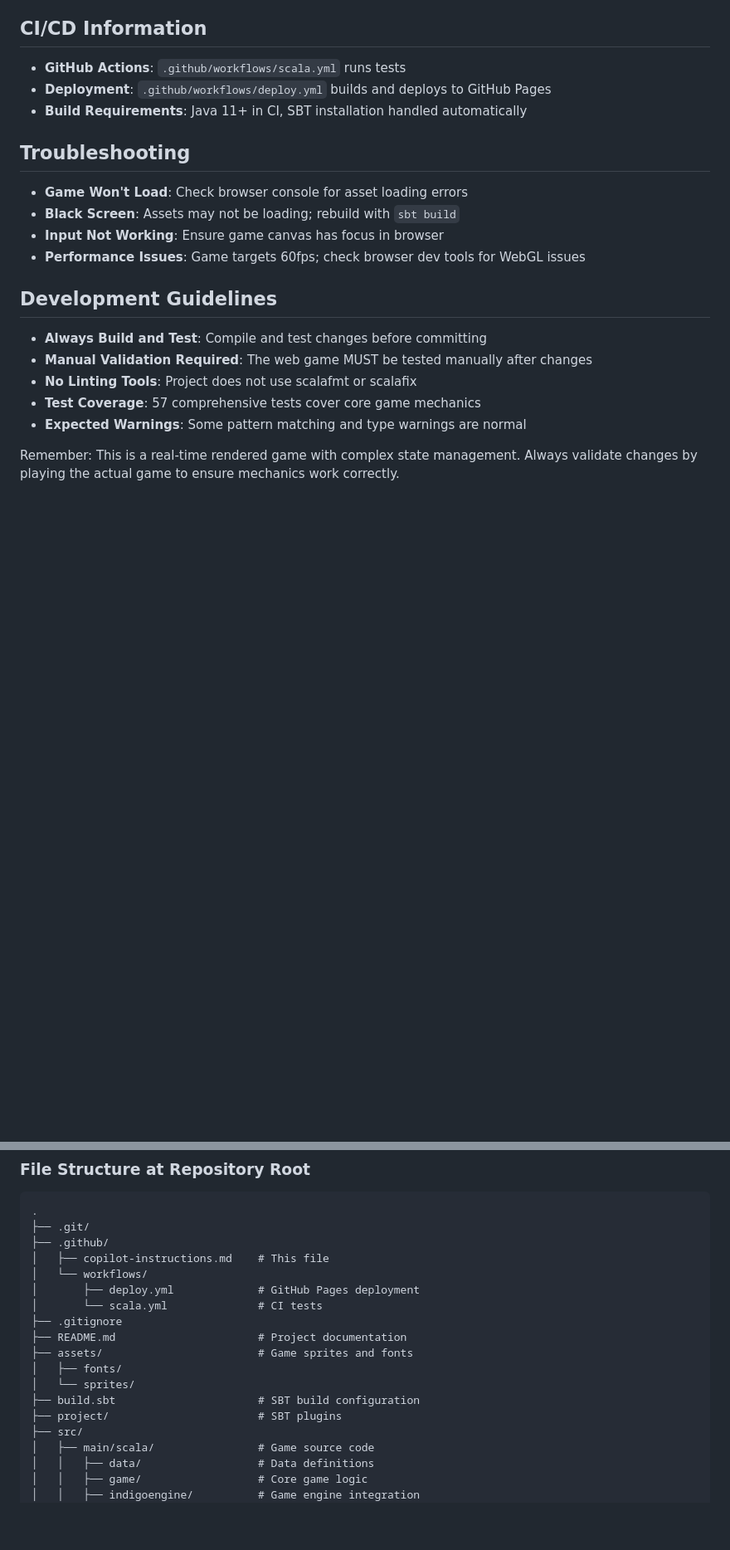
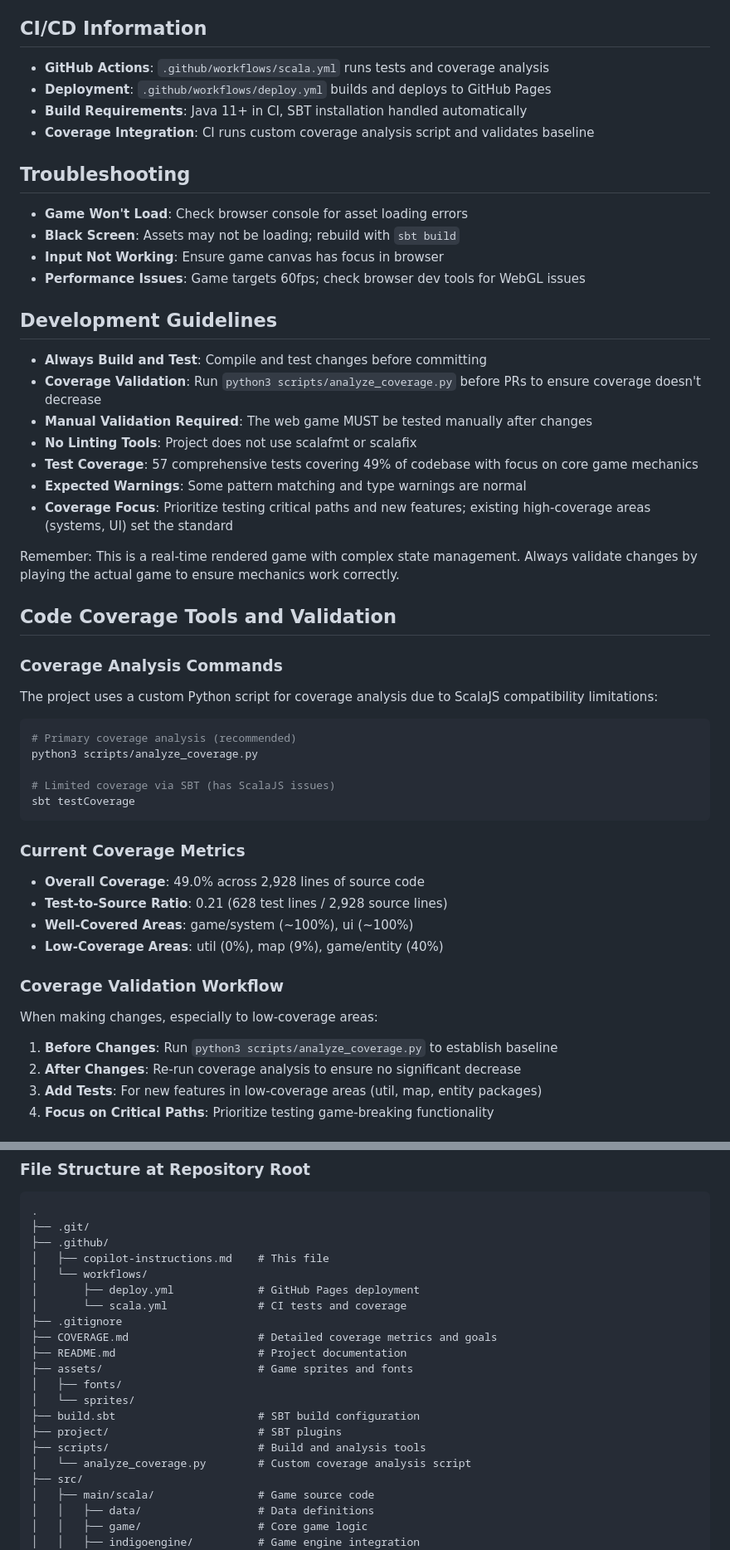
Before and after one commit to kabuumu/scala-roguelike-2025, a Markdown page: .github/copilot-instructions.md, 2 parts joined by grey strips. Shown at 83% size. GitHub-like rendering; blank space fills up the shorter version.

Commit message:
Rebase on latest main and add comprehensive coverage instructions
Co-authored-by: kabuumu <17453872+kabuumu@users.noreply.github.com>

````diff
--- a/.github/copilot-instructions.md
+++ b/.github/copilot-instructions.md
@@ -95,9 +110,10 @@ After making changes, ALWAYS validate by running this complete scenario:
 - **Dungeon**: Procedurally generated with rooms, corridors, locked doors
 
 ## CI/CD Information
-- **GitHub Actions**: `.github/workflows/scala.yml` runs tests
+- **GitHub Actions**: `.github/workflows/scala.yml` runs tests and coverage analysis
 - **Deployment**: `.github/workflows/deploy.yml` builds and deploys to GitHub Pages
 - **Build Requirements**: Java 11+ in CI, SBT installation handled automatically
+- **Coverage Integration**: CI runs custom coverage analysis script and validates baseline
 
 ## Troubleshooting
 - **Game Won't Load**: Check browser console for asset loading errors
@@ -107,9 +123,39 @@ After making changes, ALWAYS validate by running this complete scenario:
 
 ## Development Guidelines
 - **Always Build and Test**: Compile and test changes before committing
+- **Coverage Validation**: Run `python3 scripts/analyze_coverage.py` before PRs to ensure coverage doesn't decrease
 - **Manual Validation Required**: The web game MUST be tested manually after changes
 - **No Linting Tools**: Project does not use scalafmt or scalafix
-- **Test Coverage**: 57 comprehensive tests cover core game mechanics
+- **Test Coverage**: 57 comprehensive tests covering 49% of codebase with focus on core game mechanics
 - **Expected Warnings**: Some pattern matching and type warnings are normal
+- **Coverage Focus**: Prioritize testing critical paths and new features; existing high-coverage areas (systems, UI) set the standard
 
 Remember: This is a real-time rendered game with complex state management. Always validate changes by playing the actual game to ensure mechanics work correctly.
+
+## Code Coverage Tools and Validation
+
+### Coverage Analysis Commands
+The project uses a custom Python script for coverage analysis due to ScalaJS compatibility limitations:
+
+```bash
+# Primary coverage analysis (recommended)
+python3 scripts/analyze_coverage.py
+
+# Limited coverage via SBT (has ScalaJS issues)
+sbt testCoverage
+```
+
+### Current Coverage Metrics
+- **Overall Coverage**: 49.0% across 2,928 lines of source code
+- **Test-to-Source Ratio**: 0.21 (628 test lines / 2,928 source lines)
+- **Well-Covered Areas**: game/system (~100%), ui (~100%)
+- **Low-Coverage Areas**: util (0%), map (9%), game/entity (40%)
+
+### Coverage Validation Workflow
+When making changes, especially to low-coverage areas:
+
+1. **Before Changes**: Run `python3 scripts/analyze_coverage.py` to establish baseline
+2. **After Changes**: Re-run coverage analysis to ensure no significant decrease
+3. **Add Tests**: For new features in low-coverage areas (util, map, entity packages)
+4. **Focus on Critical Paths**: Prioritize testing game-breaking functionality
+
@@ -175,14 +240,17 @@ This is expected and normal. The web version always works and is the recommended
 │   ├── copilot-instructions.md    # This file
 │   └── workflows/
 │       ├── deploy.yml             # GitHub Pages deployment
-│       └── scala.yml              # CI tests
+│       └── scala.yml              # CI tests and coverage
 ├── .gitignore
+├── COVERAGE.md                    # Detailed coverage metrics and goals
 ├── README.md                      # Project documentation
 ├── assets/                        # Game sprites and fonts
 │   ├── fonts/
 │   └── sprites/
 ├── build.sbt                      # SBT build configuration
 ├── project/                       # SBT plugins
+├── scripts/                       # Build and analysis tools
+│   └── analyze_coverage.py        # Custom coverage analysis script
 ├── src/
 │   ├── main/scala/                # Game source code
 │   │   ├── data/                  # Data definitions
````
Also changed, not shown: other parts of .github/copilot-instructions.md (+39 -5 lines).
